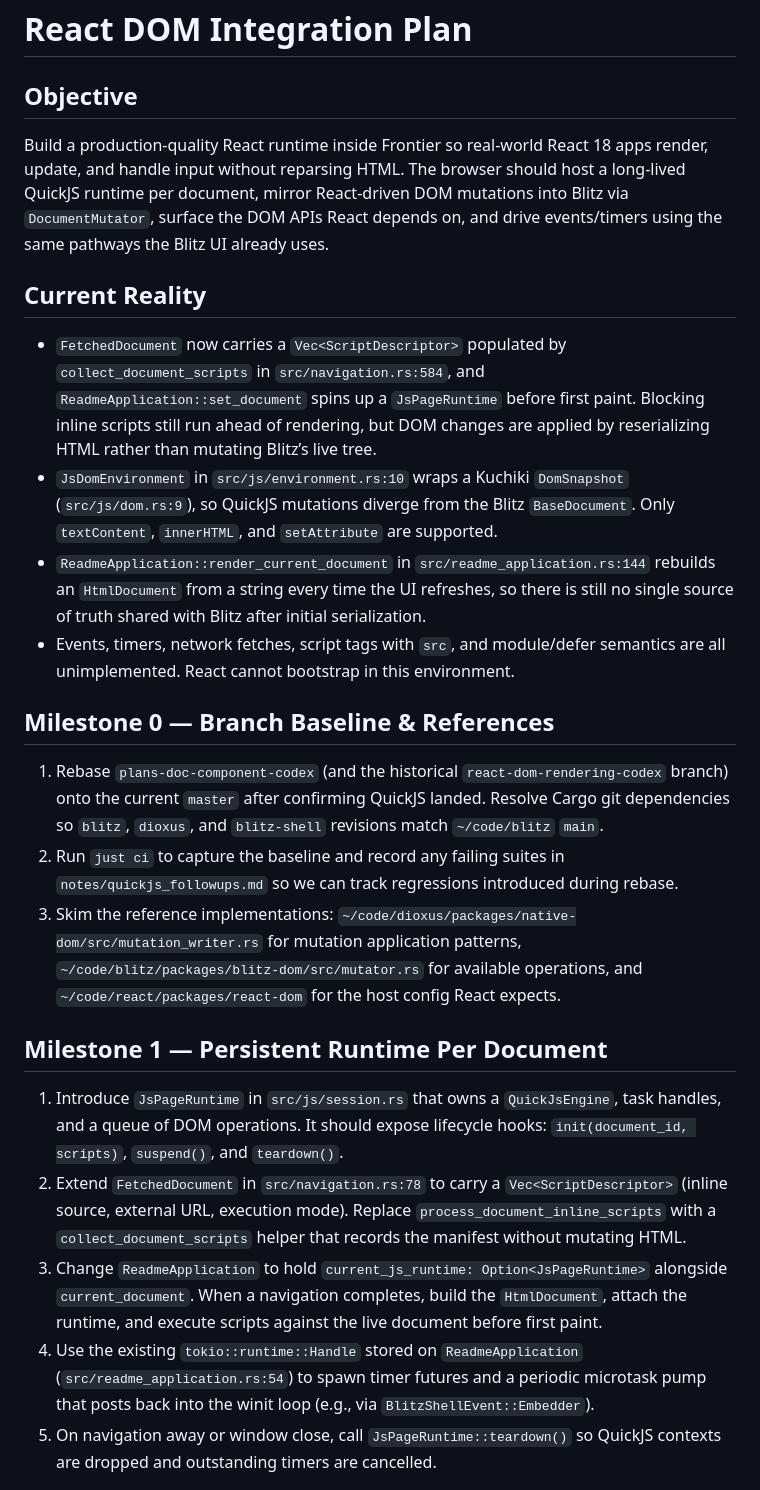
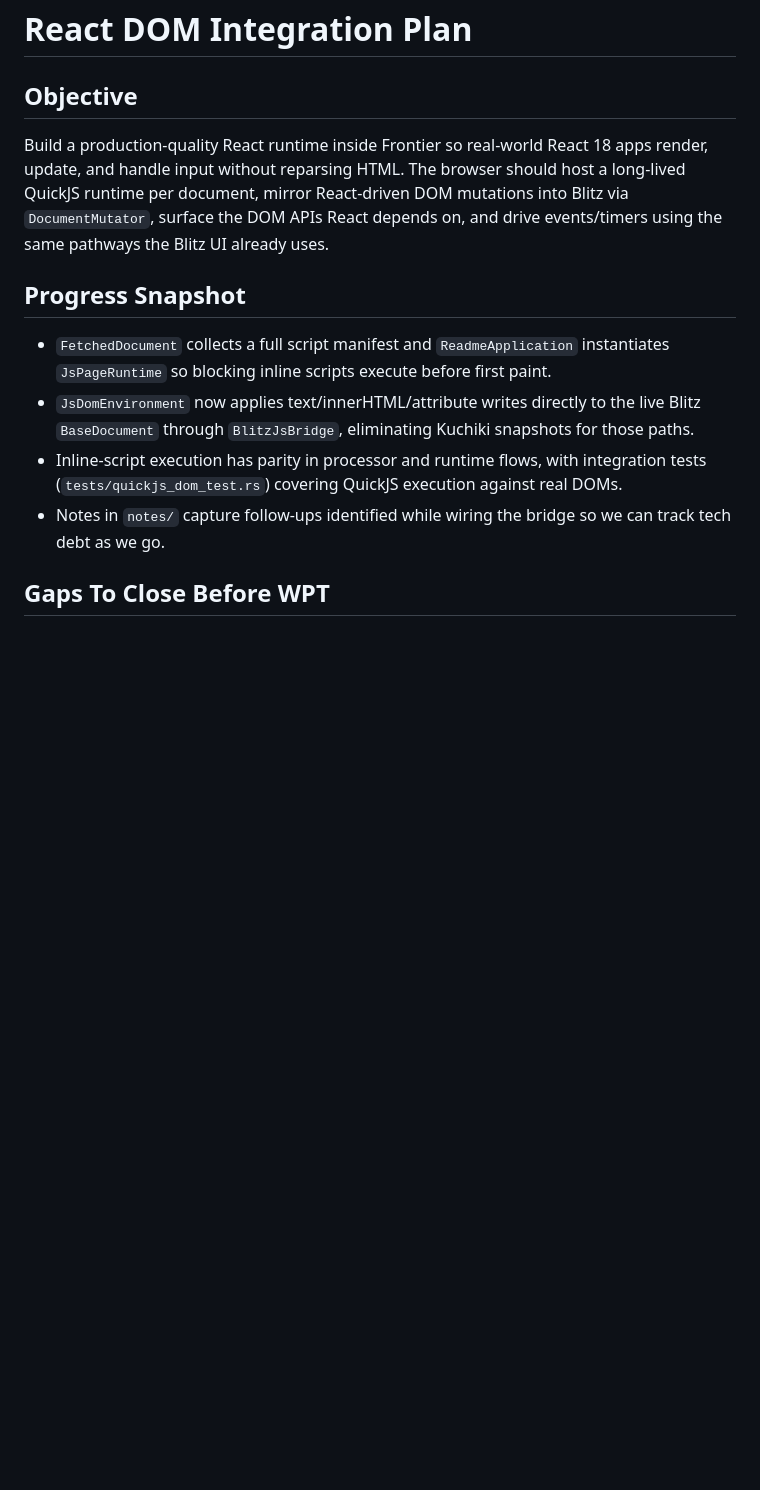
Before and after one commit to justinmoon/frontier, a Markdown page: plans/react.md, the part around one of its changes. Drawn GitHub-style; blank space fills up the shorter version.

```diff
--- a/plans/react.md
+++ b/plans/react.md
@@ -1,23 +1,15 @@
 # React DOM Integration Plan
 
 ## Objective
+
 Build a production-quality React runtime inside Frontier so real-world React 18 apps render, update, and handle input without reparsing HTML. The browser should host a long-lived QuickJS runtime per document, mirror React-driven DOM mutations into Blitz via `DocumentMutator`, surface the DOM APIs React depends on, and drive events/timers using the same pathways the Blitz UI already uses.
 
-## Current Reality
-- `FetchedDocument` now carries a `Vec<ScriptDescriptor>` populated by `collect_document_scripts` in `src/navigation.rs:584`, and `ReadmeApplication::set_document` spins up a `JsPageRuntime` before first paint. Blocking inline scripts still run ahead of rendering, but DOM changes are applied by reserializing HTML rather than mutating Blitz’s live tree.
-- `JsDomEnvironment` in `src/js/environment.rs:10` wraps a Kuchiki `DomSnapshot` (`src/js/dom.rs:9`), so QuickJS mutations diverge from the Blitz `BaseDocument`. Only `textContent`, `innerHTML`, and `setAttribute` are supported.
-- `ReadmeApplication::render_current_document` in `src/readme_application.rs:144` rebuilds an `HtmlDocument` from a string every time the UI refreshes, so there is still no single source of truth shared with Blitz after initial serialization.
-- Events, timers, network fetches, script tags with `src`, and module/defer semantics are all unimplemented. React cannot bootstrap in this environment.
+## Progress Snapshot
 
-## Milestone 0 — Branch Baseline & References
-1. Rebase `plans-doc-component-codex` (and the historical `react-dom-rendering-codex` branch) onto the current `master` after confirming QuickJS landed. Resolve Cargo git dependencies so `blitz`, `dioxus`, and `blitz-shell` revisions match `~/code/blitz` `main`.
-2. Run `just ci` to capture the baseline and record any failing suites in `notes/quickjs_followups.md` so we can track regressions introduced during rebase.
-3. Skim the reference implementations: `~/code/dioxus/packages/native-dom/src/mutation_writer.rs` for mutation application patterns, `~/code/blitz/packages/blitz-dom/src/mutator.rs` for available operations, and `~/code/react/packages/react-dom` for the host config React expects.
+- `FetchedDocument` collects a full script manifest and `ReadmeApplication` instantiates `JsPageRuntime` so blocking inline scripts execute before first paint.
+- `JsDomEnvironment` now applies text/innerHTML/attribute writes directly to the live Blitz `BaseDocument` through `BlitzJsBridge`, eliminating Kuchiki snapshots for those paths.
+- Inline-script execution has parity in processor and runtime flows, with integration tests (`tests/quickjs_dom_test.rs`) covering QuickJS execution against real DOMs.
+- Notes in `notes/` capture follow-ups identified while wiring the bridge so we can track tech debt as we go.
 
-## Milestone 1 — Persistent Runtime Per Document
-1. Introduce `JsPageRuntime` in `src/js/session.rs` that owns a `QuickJsEngine`, task handles, and a queue of DOM operations. It should expose lifecycle hooks: `init(document_id, scripts)`, `suspend()`, and `teardown()`.
-2. Extend `FetchedDocument` in `src/navigation.rs:78` to carry a `Vec<ScriptDescriptor>` (inline source, external URL, execution mode). Replace `process_document_inline_scripts` with a `collect_document_scripts` helper that records the manifest without mutating HTML.
-3. Change `ReadmeApplication` to hold `current_js_runtime: Option<JsPageRuntime>` alongside `current_document`. When a navigation completes, build the `HtmlDocument`, attach the runtime, and execute scripts against the live document before first paint.
-4. Use the existing `tokio::runtime::Handle` stored on `ReadmeApplication` (`src/readme_application.rs:54`) to spawn timer futures and a periodic microtask pump that posts back into the winit loop (e.g., via `BlitzShellEvent::Embedder`).
-5. On navigation away or window close, call `JsPageRuntime::teardown()` so QuickJS contexts are dropped and outstanding timers are cancelled.
+## Gaps To Close Before WPT
 
```
Also changed, not shown: other parts of plans/react.md (+42 -48 lines).
